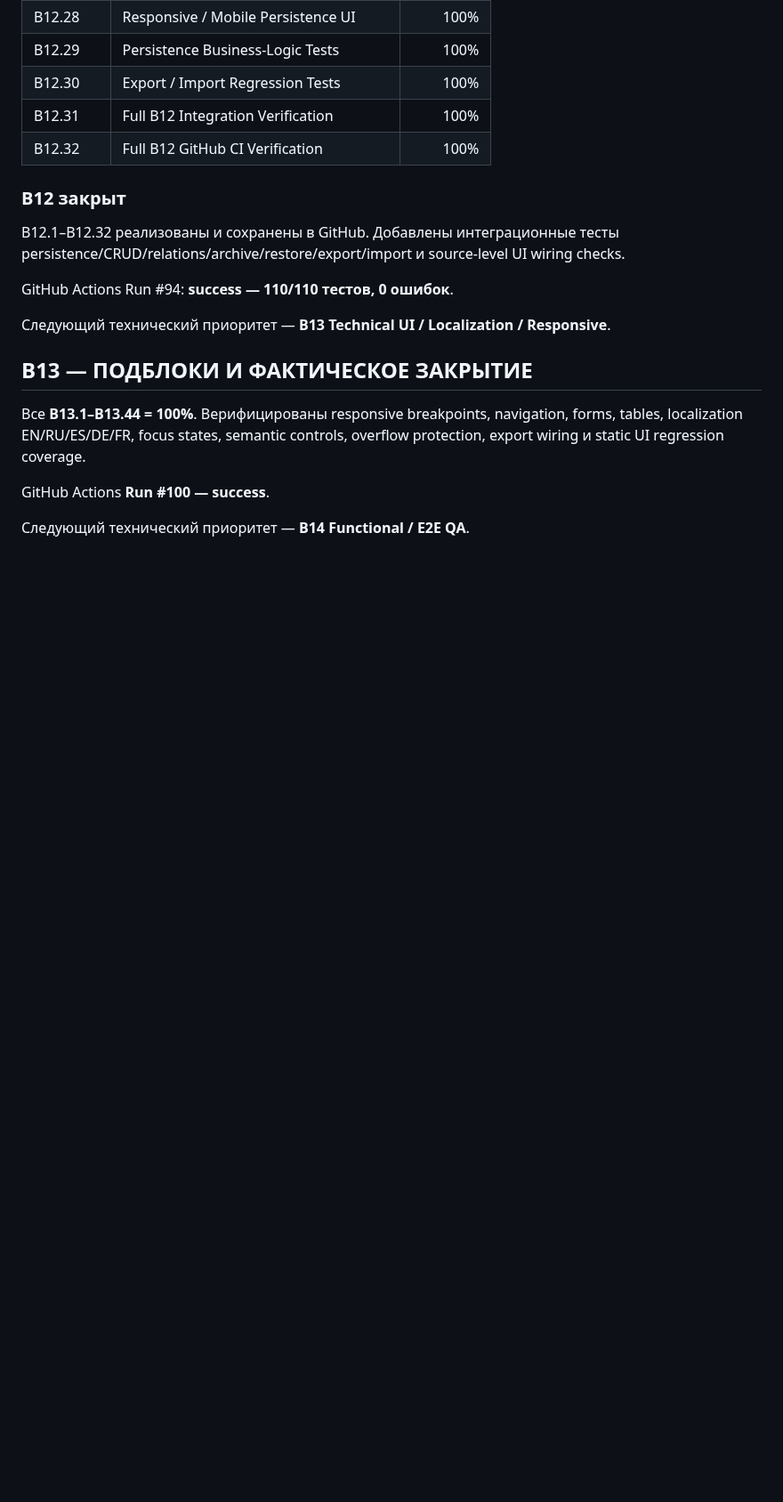
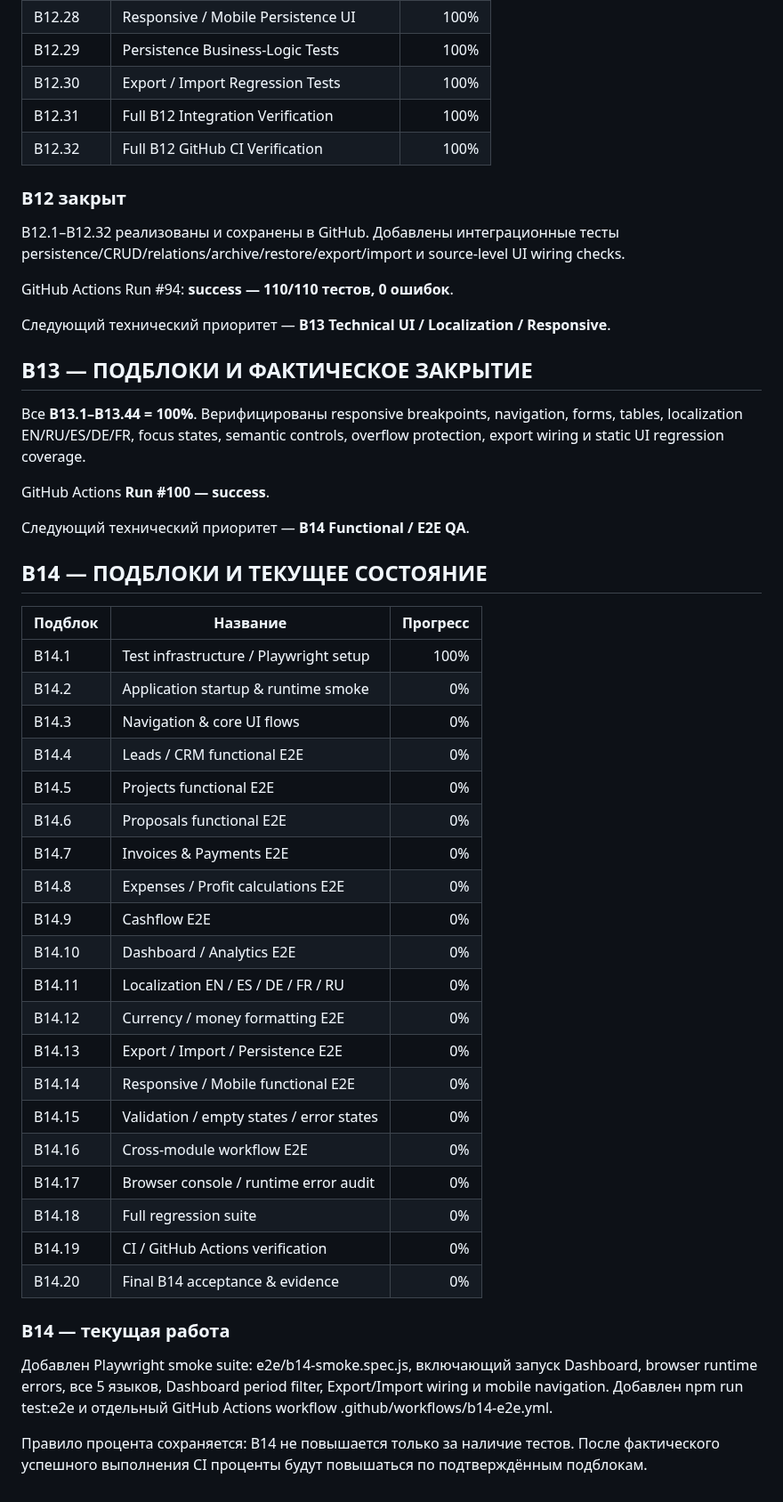
Before and after one commit to lukeniukrostyslav/biznes, a Markdown page: docs/PROGRESS.md, the part around the change. Shown at 89% size. Drawn GitHub-style; blank space fills up the shorter version.

Commit message:
docs: define B14 E2E QA subblocks and status

```diff
--- a/docs/PROGRESS.md
+++ b/docs/PROGRESS.md
@@ -264,3 +264,34 @@ GitHub Actions Run #94: **success — 110/110 тестов, 0 ошибок**.
 GitHub Actions **Run #100 — success**.
 
 Следующий технический приоритет — **B14 Functional / E2E QA**.
+
+## B14 — ПОДБЛОКИ И ТЕКУЩЕЕ СОСТОЯНИЕ
+
+| Подблок | Название | Прогресс |
+|---|---|---:|
+| B14.1 | Test infrastructure / Playwright setup | 100% |
+| B14.2 | Application startup & runtime smoke | 0% |
+| B14.3 | Navigation & core UI flows | 0% |
+| B14.4 | Leads / CRM functional E2E | 0% |
+| B14.5 | Projects functional E2E | 0% |
+| B14.6 | Proposals functional E2E | 0% |
+| B14.7 | Invoices & Payments E2E | 0% |
+| B14.8 | Expenses / Profit calculations E2E | 0% |
+| B14.9 | Cashflow E2E | 0% |
+| B14.10 | Dashboard / Analytics E2E | 0% |
+| B14.11 | Localization EN / ES / DE / FR / RU | 0% |
+| B14.12 | Currency / money formatting E2E | 0% |
+| B14.13 | Export / Import / Persistence E2E | 0% |
+| B14.14 | Responsive / Mobile functional E2E | 0% |
+| B14.15 | Validation / empty states / error states | 0% |
+| B14.16 | Cross-module workflow E2E | 0% |
+| B14.17 | Browser console / runtime error audit | 0% |
+| B14.18 | Full regression suite | 0% |
+| B14.19 | CI / GitHub Actions verification | 0% |
+| B14.20 | Final B14 acceptance & evidence | 0% |
+
+### B14 — текущая работа
+
+Добавлен Playwright smoke suite: e2e/b14-smoke.spec.js, включающий запуск Dashboard, browser runtime errors, все 5 языков, Dashboard period filter, Export/Import wiring и mobile navigation. Добавлен npm run test:e2e и отдельный GitHub Actions workflow .github/workflows/b14-e2e.yml.
+
+Правило процента сохраняется: B14 не повышается только за наличие тестов. После фактического успешного выполнения CI проценты будут повышаться по подтверждённым подблокам.
```
